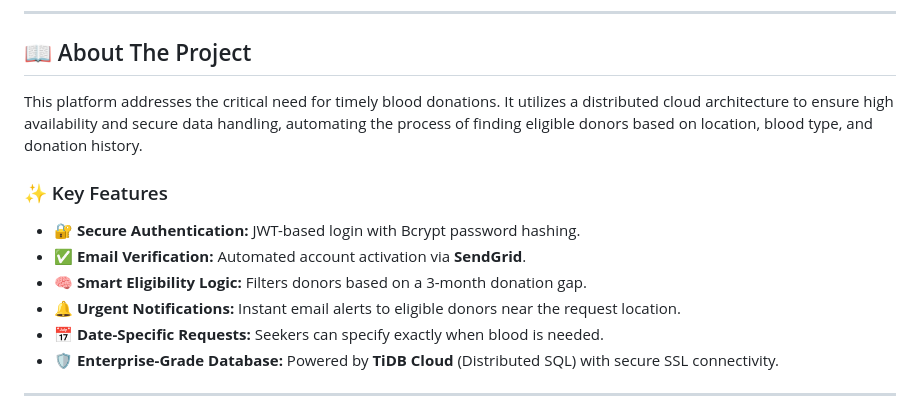
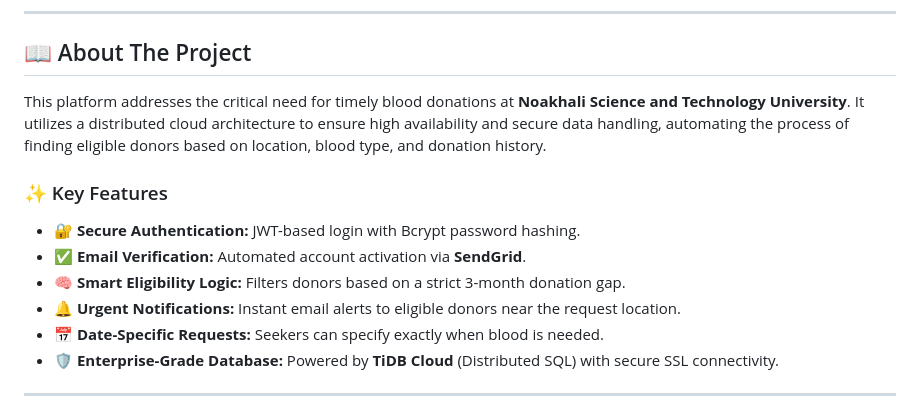
Before and after one commit to sagorroy2003/Blood-Donor-Connector-Platform-University-Project, a Markdown page: README.md, the part around one of its changes. GitHub-like rendering.

Commit message:
Revise README for improved instructions and details
Updated README to enhance clarity and add important notes.

```diff
--- a/README.md
+++ b/README.md
@@ -32,15 +36,13 @@
 
 ## 📖 About The Project
 
-This platform addresses the critical need for timely blood donations. It utilizes a distributed cloud architecture to ensure high availability and secure data handling, automating the process of finding eligible donors based on location, blood type, and donation history.
-
-
+This platform addresses the critical need for timely blood donations at **Noakhali Science and Technology University**. It utilizes a distributed cloud architecture to ensure high availability and secure data handling, automating the process of finding eligible donors based on location, blood type, and donation history.
 
 ### ✨ Key Features
 
 * 🔐 **Secure Authentication:** JWT-based login with Bcrypt password hashing.
 * ✅ **Email Verification:** Automated account activation via **SendGrid**.
-* 🧠 **Smart Eligibility Logic:** Filters donors based on a 3-month donation gap.
+* 🧠 **Smart Eligibility Logic:** Filters donors based on a strict 3-month donation gap.
 * 🔔 **Urgent Notifications:** Instant email alerts to eligible donors near the request location.
 * 📅 **Date-Specific Requests:** Seekers can specify exactly when blood is needed.
 * 🛡️ **Enterprise-Grade Database:** Powered by **TiDB Cloud** (Distributed SQL) with secure SSL connectivity.
```
Also changed, not shown: other parts of README.md (+30 -27 lines).
